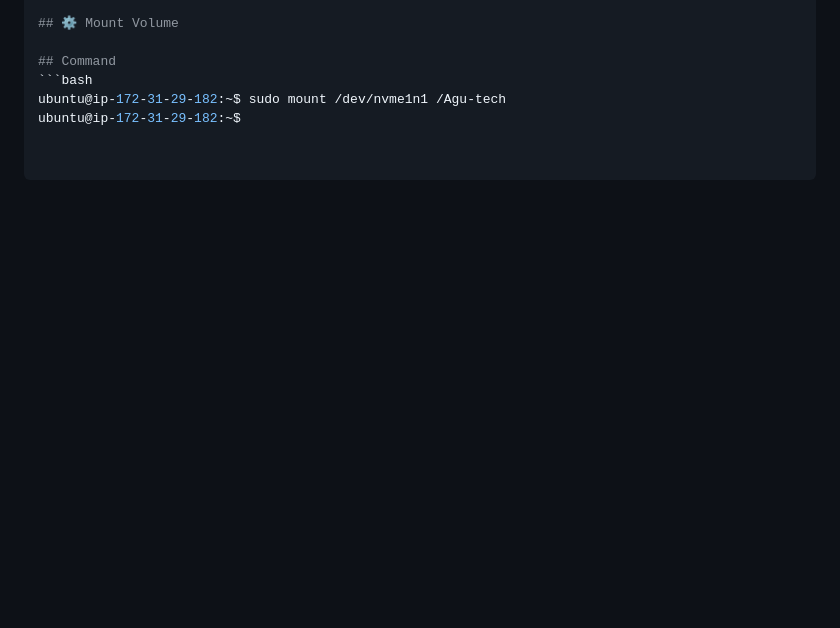
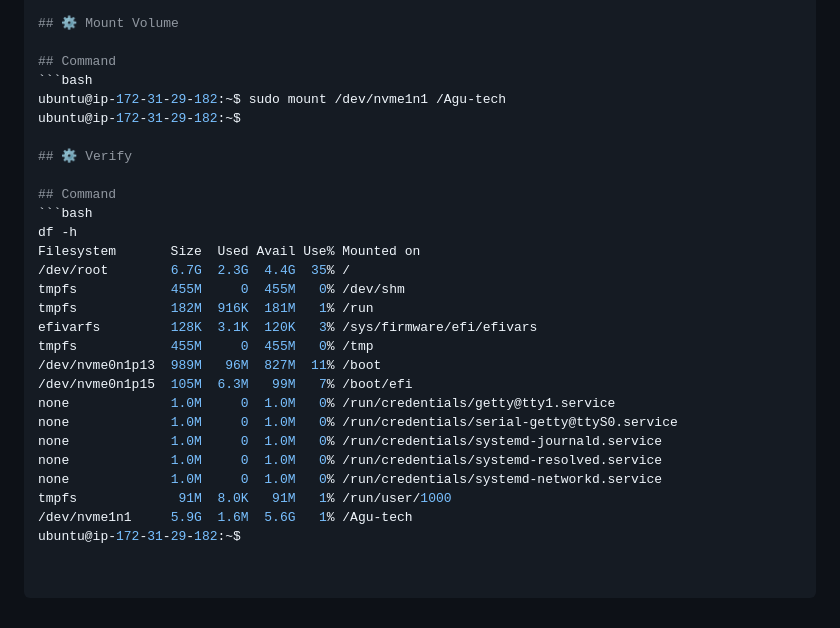
Before and after one commit to Agu-nwa/AWS-Agunwa-Tech, a Markdown page: Server1/README.md, the part around the change. Drawn GitHub-style; blank space fills up the shorter version.

Commit message:
Add verification section for mounted filesystem
Added verification command to check mounted filesystems.

````diff
--- a/Server1/README.md
+++ b/Server1/README.md
@@ -397,3 +397,25 @@ ubuntu@ip-172-31-29-182:~$
 ```bash
 ubuntu@ip-172-31-29-182:~$ sudo mount /dev/nvme1n1 /Agu-tech
 ubuntu@ip-172-31-29-182:~$
+
+## ⚙️ Verify
+
+## Command
+```bash
+df -h
+Filesystem       Size  Used Avail Use% Mounted on
+/dev/root        6.7G  2.3G  4.4G  35% /
+tmpfs            455M     0  455M   0% /dev/shm
+tmpfs            182M  916K  181M   1% /run
+efivarfs         128K  3.1K  120K   3% /sys/firmware/efi/efivars
+tmpfs            455M     0  455M   0% /tmp
+/dev/nvme0n1p13  989M   96M  827M  11% /boot
+/dev/nvme0n1p15  105M  6.3M   99M   7% /boot/efi
+none             1.0M     0  1.0M   0% /run/credentials/getty@tty1.service
+none             1.0M     0  1.0M   0% /run/credentials/serial-getty@ttyS0.service
+none             1.0M     0  1.0M   0% /run/credentials/systemd-journald.service
+none             1.0M     0  1.0M   0% /run/credentials/systemd-resolved.service
+none             1.0M     0  1.0M   0% /run/credentials/systemd-networkd.service
+tmpfs             91M  8.0K   91M   1% /run/user/1000
+/dev/nvme1n1     5.9G  1.6M  5.6G   1% /Agu-tech
+ubuntu@ip-172-31-29-182:~$
````
